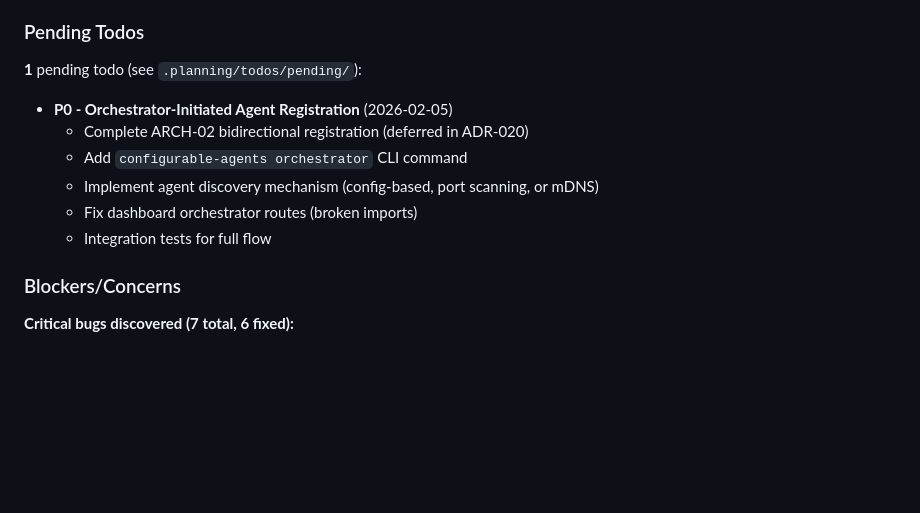
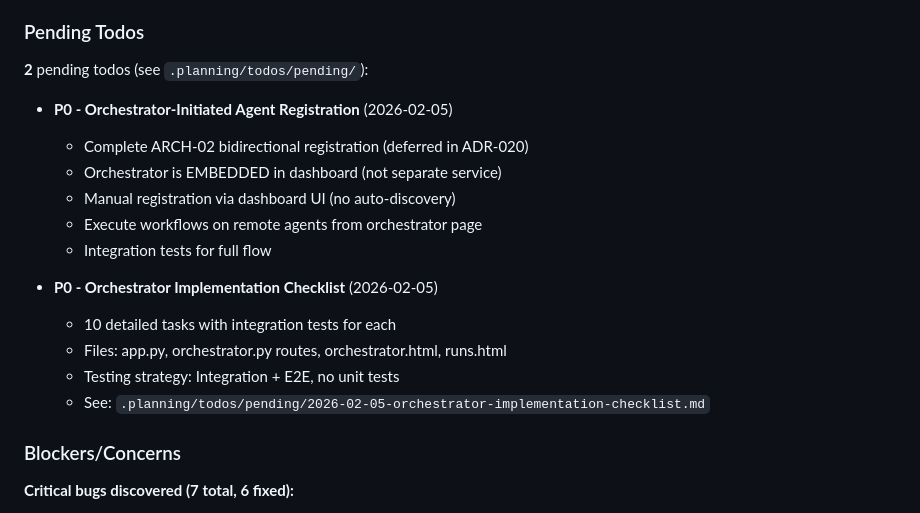
Before and after one commit to thatAverageGuy/configurable-agents, a Markdown page: .planning/STATE.md, the part around the change. GitHub-like rendering; blank space fills up the shorter version.

Commit message:
docs: add detailed orchestrator implementation checklist
10 tasks with integration tests for each component:
- Fix orchestrator routes backend
- Initialize orchestrator in dashboard
- Update orchestrator page template
- Add agent_id to execution history
- Add schema/execute/register endpoints
- Full E2E integration test

Orchestrator is embedded in dashboard (not separate service).
Manual registration via UI (no auto-discovery).

```diff
--- a/.planning/STATE.md
+++ b/.planning/STATE.md
@@ -83,14 +83,20 @@ Recent decisions affecting current work:
 
 ### Pending Todos
 
-**1** pending todo (see `.planning/todos/pending/`):
+**2** pending todos (see `.planning/todos/pending/`):
 
 - **P0 - Orchestrator-Initiated Agent Registration** (2026-02-05)
   - Complete ARCH-02 bidirectional registration (deferred in ADR-020)
-  - Add `configurable-agents orchestrator` CLI command
-  - Implement agent discovery mechanism (config-based, port scanning, or mDNS)
-  - Fix dashboard orchestrator routes (broken imports)
+  - Orchestrator is EMBEDDED in dashboard (not separate service)
+  - Manual registration via dashboard UI (no auto-discovery)
+  - Execute workflows on remote agents from orchestrator page
   - Integration tests for full flow
+
+- **P0 - Orchestrator Implementation Checklist** (2026-02-05)
+  - 10 detailed tasks with integration tests for each
+  - Files: app.py, orchestrator.py routes, orchestrator.html, runs.html
+  - Testing strategy: Integration + E2E, no unit tests
+  - See: `.planning/todos/pending/2026-02-05-orchestrator-implementation-checklist.md`
 
 ### Blockers/Concerns
 
```
Also changed, not shown: 1 other file.
